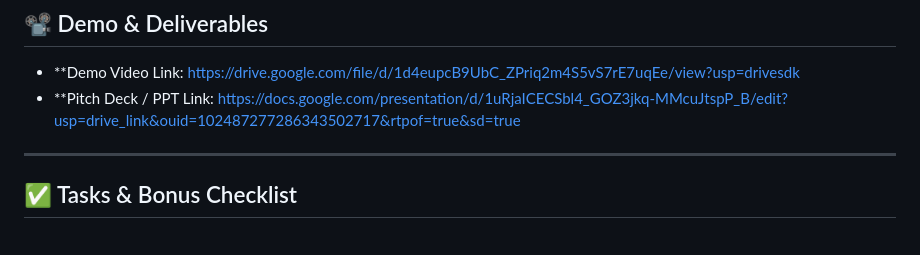
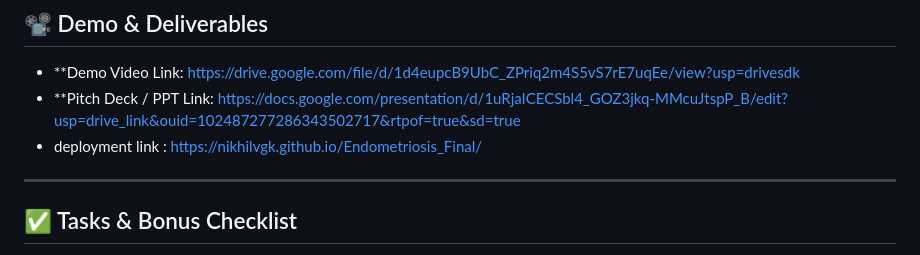
Before and after one commit to NikhilVGK/Endometriosis_Final, a Markdown page: README.md, the part around the change. Drawn GitHub-style.

```diff
--- a/README.md
+++ b/README.md
@@ -89,6 +89,7 @@ Add images, GIFs, or screenshots if helpful!
 
 - **Demo Video Link:         https://drive.google.com/file/d/1d4eupcB9UbC_ZPriq2m4S5vS7rE7uqEe/view?usp=drivesdk
 - **Pitch Deck / PPT Link:   https://docs.google.com/presentation/d/1uRjaICECSbl4_GOZ3jkq-MMcuJtspP_B/edit?usp=drive_link&ouid=102487277286343502717&rtpof=true&sd=true
+- deployment link :  https://nikhilvgk.github.io/Endometriosis_Final/
 ---
 
 ## ✅ Tasks & Bonus Checklist
```
